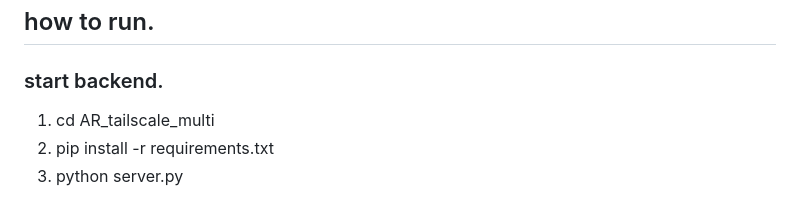
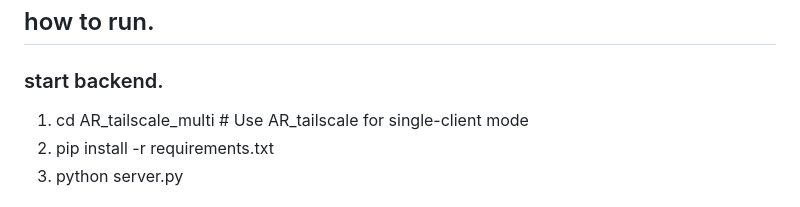
Before and after one commit to zanebeeai/WyFyre, a Markdown page: README.md, the part around one of its changes. Rendered like a GitHub page.

Commit message:
docs: improve README
Generated by qwen3.6-35b-a3b via local API.

```diff
--- a/README.md
+++ b/README.md
@@ -95,7 +97,7 @@ ld2450 array -> esp32 nodes -> serial/udp ingest -> fusion engine -> websocket s
 
 ### start backend.
 
-1. cd AR_tailscale_multi
+1. cd AR_tailscale_multi  # Use AR_tailscale for single-client mode
 2. pip install -r requirements.txt
 3. python server.py
 
```
Also changed, not shown: other parts of README.md (+2 -0 lines).
